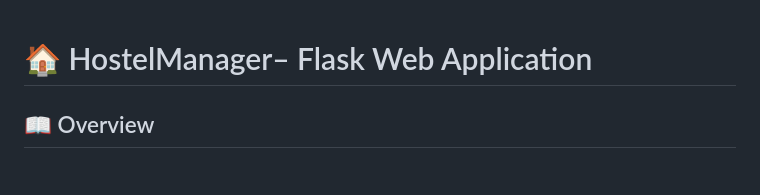
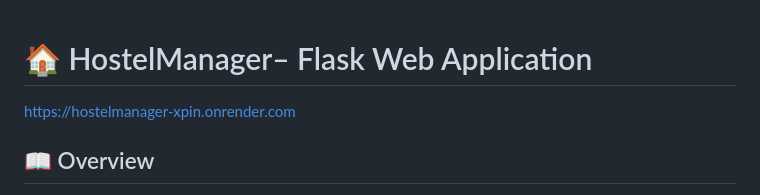
Before and after one commit to callmedevmercy/HostelManager, a Markdown page: README.md, the part around the change. GitHub-like rendering.

Commit message:
Add live demo link to README

```diff
--- a/README.md
+++ b/README.md
@@ -1,4 +1,5 @@
 # 🏠 HostelManager– Flask Web Application
+https://hostelmanager-xpin.onrender.com
 
 ## 📖 Overview
 **HostelManager** is a hostel management system built using **Flask (Python)** and **PostgreSQL**.
```
